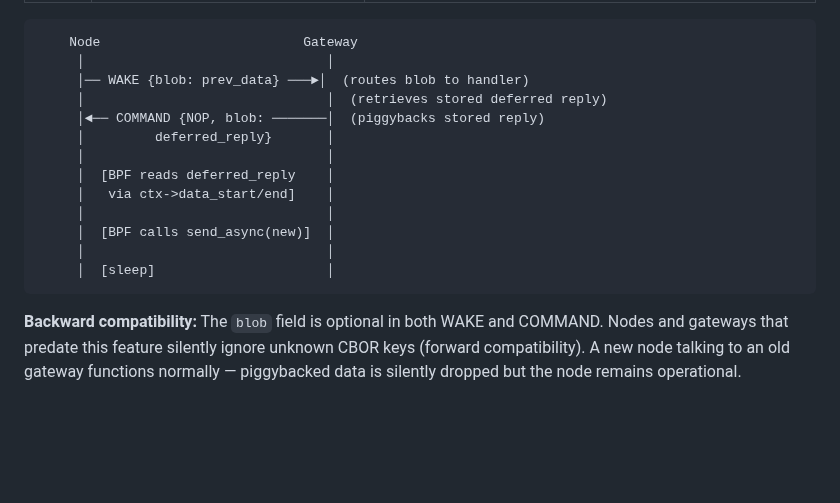
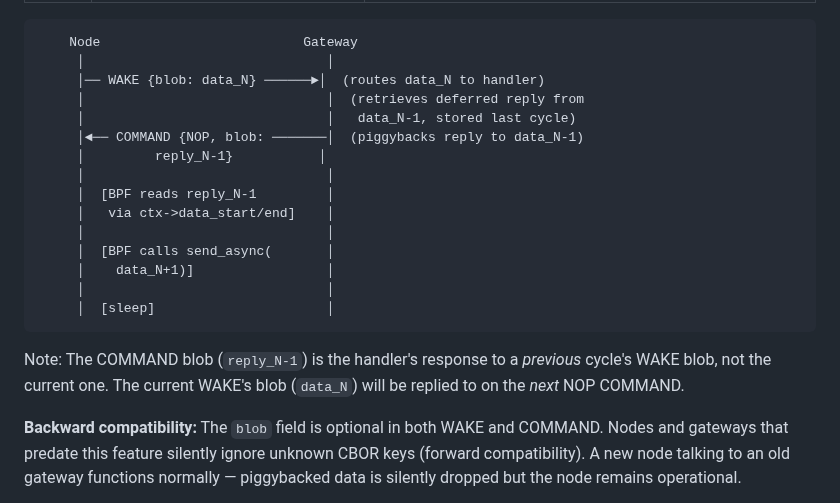
Before and after one commit to Alan-Jowett/sonde, a Markdown page: docs/protocol.md, the part around the change. Rendered like a GitHub page; blank space fills up the shorter version.

Commit message:
docs: clarify sequence diagram pipeline and zero-length deferral
- protocol.md: label diagram blobs with cycle indices (data_N,
  reply_N-1) and add note that COMMAND blob is from a previous
  cycle, not the current WAKE's blob.
- bpf-environment.md: non-zero-length replies deferred; zero-length
  produces no deferred delivery.
- gateway-requirements.md: same zero-length precision in GW-0102.

Co-authored-by: Copilot <223556219+Copilot@users.noreply.github.com>

````diff
--- a/docs/protocol.md
+++ b/docs/protocol.md
@@ -602,18 +602,22 @@ Delivery occurs on the next NOP COMMAND, which is the next wake cycle in the com
 ```
     Node                          Gateway
      │                               │
-     │── WAKE {blob: prev_data} ───►│  (routes blob to handler)
-     │                               │  (retrieves stored deferred reply)
-     │◄── COMMAND {NOP, blob: ───────│  (piggybacks stored reply)
-     │         deferred_reply}       │
+     │── WAKE {blob: data_N} ──────►│  (routes data_N to handler)
+     │                               │  (retrieves deferred reply from
+     │                               │   data_N-1, stored last cycle)
+     │◄── COMMAND {NOP, blob: ───────│  (piggybacks reply to data_N-1)
+     │         reply_N-1}           │
      │                               │
-     │  [BPF reads deferred_reply    │
+     │  [BPF reads reply_N-1         │
      │   via ctx->data_start/end]    │
      │                               │
-     │  [BPF calls send_async(new)]  │
+     │  [BPF calls send_async(       │
+     │    data_N+1)]                 │
      │                               │
      │  [sleep]                      │
 ```
+
+Note: The COMMAND blob (`reply_N-1`) is the handler's response to a *previous* cycle's WAKE blob, not the current one. The current WAKE's blob (`data_N`) will be replied to on the *next* NOP COMMAND.
 
 **Backward compatibility:** The `blob` field is optional in both WAKE and COMMAND. Nodes and gateways that predate this feature silently ignore unknown CBOR keys (forward compatibility). A new node talking to an old gateway functions normally — piggybacked data is silently dropped but the node remains operational.
 
````
Also changed, not shown: docs/bpf-environment.md (+1 -1 lines), docs/gateway-requirements.md (+1 -1 lines).
